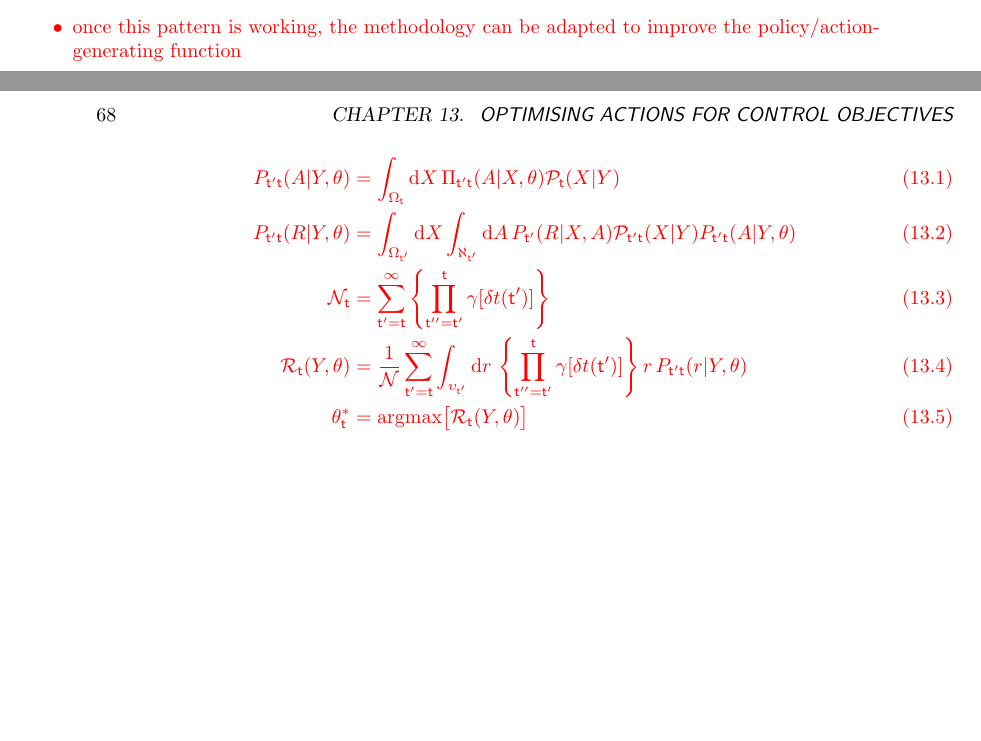
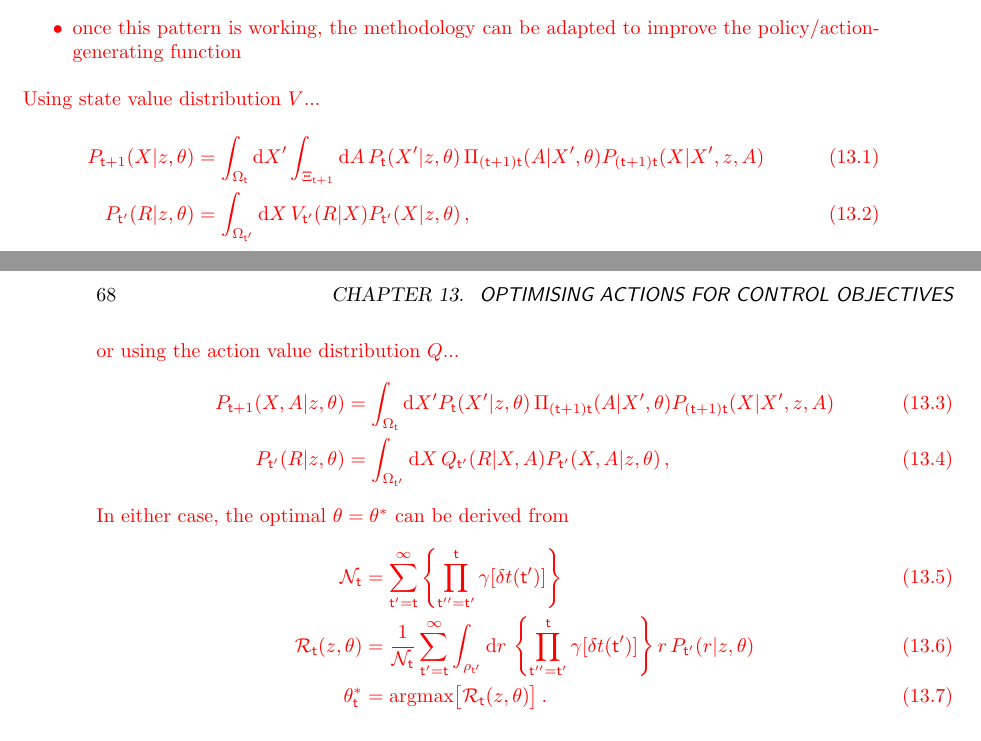
Before and after one commit to umbralcalc/worlds-of-observation, a LaTeX thesis (book.tex, which reads optimising_actions_for_control_objectives/chapter.tex): two parts of pages 73 and 74 of 81, joined at a grey line, cut so that both start at the same text, the shorter picture padded with empty space. Compiled offline with pdfLaTeX.

Commit message:
added more notes on controlling stochastic systems

```diff
--- a/optimising_actions_for_control_objectives/chapter.tex
+++ b/optimising_actions_for_control_objectives/chapter.tex
@@ -11,15 +11,26 @@
 \item{forward-predicting with this ensemble given an ensemble of policies to try, applying a discount to the forecasts to compute cumulative reward and then choosing the best route}
 \item{once this pattern is working, the methodology can be adapted to improve the policy/action-generating function}
 \end{itemize}
+Using state value distribution $V$...
 %%
 \begin{align}
-P_{{\sf t}'{\sf t}}(A\vert Y,\theta ) &= \int_{\Omega_{{\sf t}}} {\rm d}X \, \Pi_{{\sf t}'{\sf t}}(A\vert X,\theta){\cal P}_{{\sf t}}(X\vert Y) \\
-P_{{\sf t}'{\sf t}}(R\vert Y,\theta ) &= \int_{\Omega_{{\sf t}'}} {\rm d}X \int_{\aleph_{{\sf t}'}} {\rm d}A  \, P_{{\sf t}'}(R\vert X, A){\cal P}_{{\sf t}'{\sf t}}(X\vert Y)P_{{{\sf t}}'{\sf t}}(A\vert Y,\theta) \\
-{\cal N}_{{\sf t}} &= \sum_{{\sf t}'={\sf t}}^{\infty}\left\{ \prod_{{\sf t}''={\sf t}'}^{{\sf t}} \gamma [\delta t({\sf t}')] \right\} \\
-{\cal R}_{{\sf t}}(Y,\theta ) &= \frac{1}{{\cal N}}\sum_{{\sf t}'={\sf t}}^{\infty}\int_{\upsilon_{{\sf t}'}} {\rm d}r \,\left\{ \prod_{{\sf t}''={\sf t}'}^{{\sf t}} \gamma [\delta t({\sf t}')] \right\} r \,P_{{\sf t}'{\sf t}}(r\vert Y,\theta ) \\
-\theta^*_{{\sf t}} &= {\rm argmax} \big[ {\cal R}_{{\sf t}}(Y,\theta )\big]
+P_{{\sf t}+1}(X\vert z,\theta ) &= \int_{\Omega_{{\sf t}}}{\rm d}X' \int_{\Xi_{{\sf t}+1}}{\rm d}A \, P_{{\sf t}}(X'\vert z,\theta ) \, \Pi_{({\sf t}+1){\sf t}}(A\vert X',\theta)P_{({\sf t}+1){\sf t}}(X\vert X',z,A)  \\
+P_{{\sf t}'}(R\vert z,\theta ) &= \int_{\Omega_{{\sf t}'}} {\rm d}X \, V_{{\sf t}'}(R\vert X)P_{{\sf t}'}(X\vert z,\theta ) \,,
 \end{align}
 %%
+or using the action value distribution $Q$...
+%%
+\begin{align}
+P_{{\sf t}+1}(X,A\vert z,\theta ) &= \int_{\Omega_{{\sf t}}}{\rm d}X' P_{{\sf t}}(X'\vert z,\theta ) \, \Pi_{({\sf t}+1){\sf t}}(A\vert X',\theta)P_{({\sf t}+1){\sf t}}(X\vert X',z,A) \\
+P_{{\sf t}'}(R\vert z,\theta ) &= \int_{\Omega_{{\sf t}'}} {\rm d}X \, Q_{{\sf t}'}(R\vert X,A)P_{{\sf t}'}(X,A\vert z,\theta ) \,,
+\end{align}
+%%
+In either case, the optimal $\theta = \theta^*$ can be derived from
+\begin{align}
+{\cal N}_{{\sf t}} &= \sum_{{\sf t}'={\sf t}}^{\infty}\left\{ \prod_{{\sf t}''={\sf t}'}^{{\sf t}} \gamma [\delta t({\sf t}')] \right\} \\
+{\cal R}_{{\sf t}}(z,\theta ) &= \frac{1}{{\cal N}_{{\sf t}}}\sum_{{\sf t}'={\sf t}}^{\infty}\int_{\rho_{{\sf t}'}} {\rm d}r \,\left\{ \prod_{{\sf t}''={\sf t}'}^{{\sf t}} \gamma [\delta t({\sf t}')] \right\} r \,P_{{\sf t}'}(r\vert z,\theta ) \\
+\theta^*_{{\sf t}} &= {\rm argmax} \big[ {\cal R}_{{\sf t}}(z,\theta )\big] \,.
+\end{align}
 }
 
 In order to assess the quality of an agent's actions, we might later attribute a reward value ${\cal R}_{{\sf t}}$ for actions that were taken at timestep ${\sf t}$. Using a series of these rewards, a return value $R$ can also be computed using a future discount factor $\gamma$ like so
```
Also changed, not shown: interacting_with_systems_in_general/chapter.tex (+4 -4 lines), book.pdf, images/chapter-9-fundamental-loop-with-actions.drawio.png.
